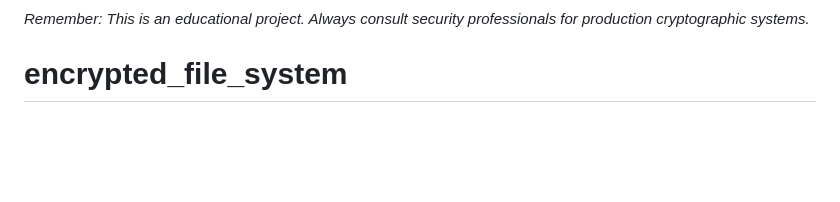
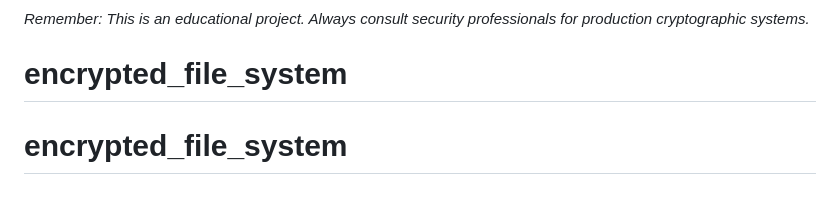
Before and after one commit to aniket7091/encrypted_file_system, a Markdown page: README.md, the part around the change. Rendered like a GitHub page; blank space fills up the shorter version.

```diff
--- a/README.md
+++ b/README.md
@@ -453,3 +453,4 @@ For issues or questions about this project, please review the code comments and
 
 *Remember: This is an educational project. Always consult security professionals for production cryptographic systems.*
 # encrypted_file_system
+# encrypted_file_system
```
